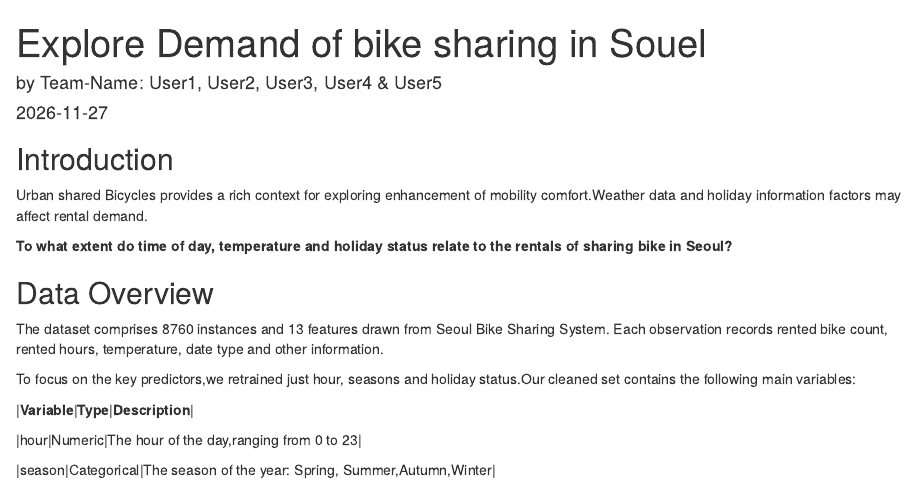
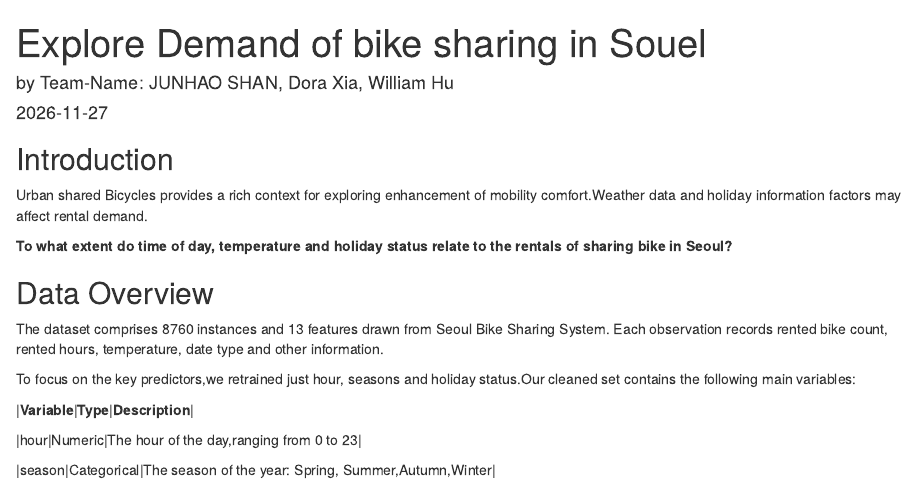
Before and after one commit to SHAN0330/Final-Project, an R Markdown document (report.Rmd): the page in a window 1100 px wide, from its top. Rendered offline with R 4.5, knitr and Pandoc, with nearby package versions; some code elsewhere in the file could not run offline; column names are cleaned by a stand-in for the janitor package; common packages that the code uses without loading them are loaded.

Commit message:
Update report.Rmd

```diff
--- a/report.Rmd
+++ b/report.Rmd
@@ -1,6 +1,6 @@
 ---
 title: "Explore Demand of bike sharing in Souel"
-author: "by Team-Name: User1, User2, User3, User4 & User5"
+author: "by Team-Name: JUNHAO SHAN, Dora Xia, William Hu"
 date: "`r Sys.Date()`"
 output: html_document
 editor_options:
```
Also changed, not shown: report.Rmd (1 more changed lines).
